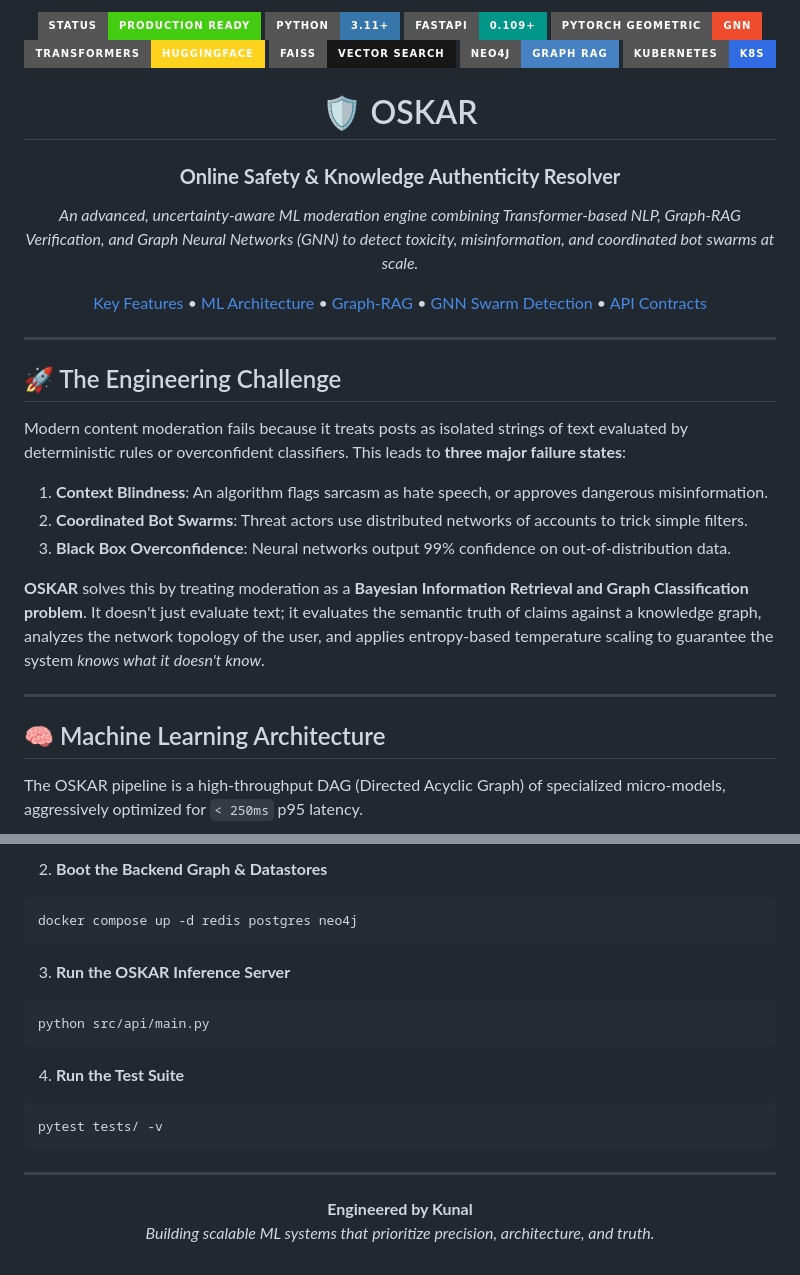
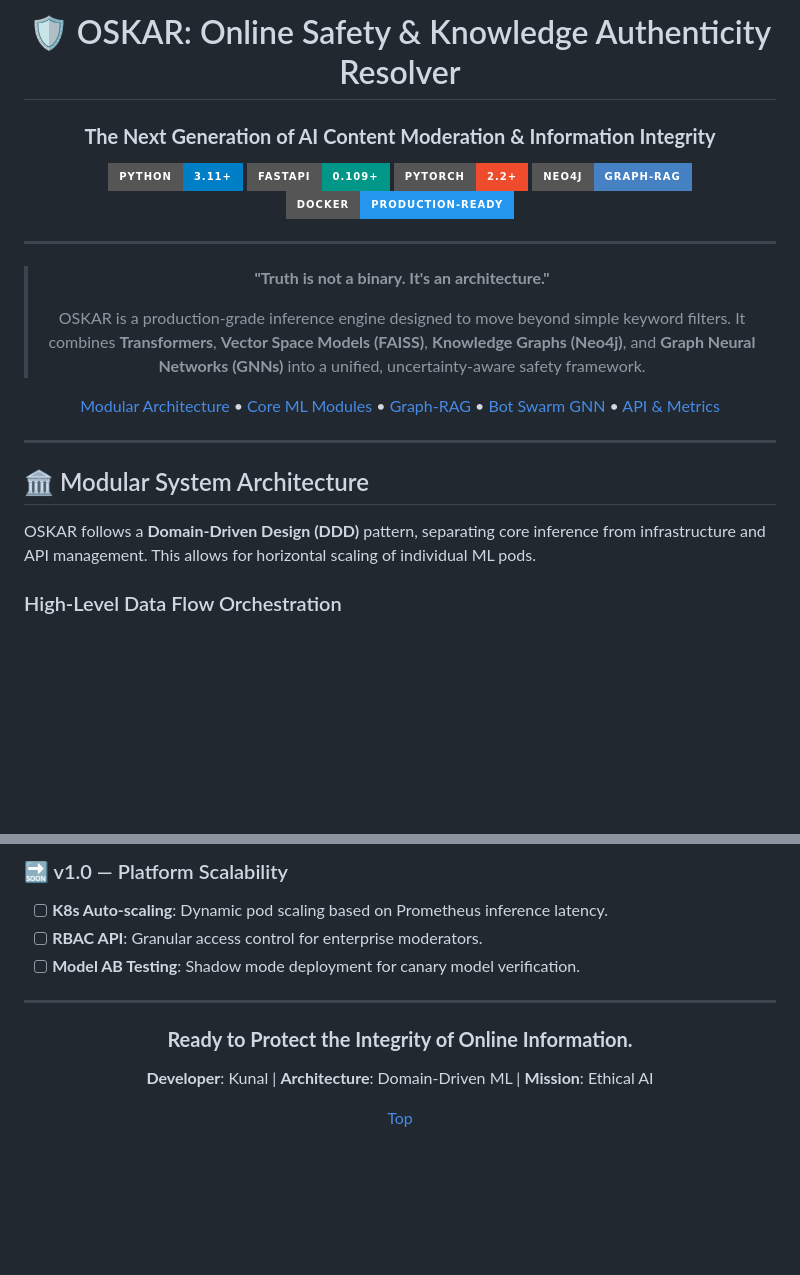
Before and after one commit to kunal-gh/OSKAR, a Markdown page: README.md, 2 parts joined by grey strips. GitHub-like rendering; badges without logos; blank space fills up the shorter version.

Commit message:
docs: Final Master-Level Portfolio README (Architecture, GNN, Math)

````diff
--- a/README.md
+++ b/README.md
@@ -1,38 +1,30 @@
 <div align="center">
 
-<img src="https://img.shields.io/badge/Status-Production_Ready-success?style=for-the-badge"/>
-<img src="https://img.shields.io/badge/Python-3.11+-3776AB?style=for-the-badge&logo=python&logoColor=white"/>
-<img src="https://img.shields.io/badge/FastAPI-0.109+-009688?style=for-the-badge&logo=fastapi&logoColor=white"/>
-<img src="https://img.shields.io/badge/PyTorch_Geometric-GNN-EE4C2C?style=for-the-badge&logo=pytorch&logoColor=white"/>
-<img src="https://img.shields.io/badge/Transformers-HuggingFace-FFD21E?style=for-the-badge&logo=huggingface&logoColor=black"/>
-<img src="https://img.shields.io/badge/FAISS-Vector_Search-181717?style=for-the-badge&logo=meta&logoColor=white"/>
-<img src="https://img.shields.io/badge/Neo4j-Graph_RAG-4581C3?style=for-the-badge&logo=neo4j&logoColor=white"/>
-<img src="https://img.shields.io/badge/Kubernetes-K8s-326CE5?style=for-the-badge&logo=kubernetes&logoColor=white"/>
+# 🛡️ OSKAR: Online Safety & Knowledge Authenticity Resolver
+### **The Next Generation of AI Content Moderation & Information Integrity**
 
-# 🛡️ OSKAR
-### **Online Safety & Knowledge Authenticity Resolver**
+[![Python 3.11+](https://img.shields.io/badge/python-3.11+-blue.svg?style=for-the-badge&logo=python&logoColor=white)](https://www.python.org/)
+[![FastAPI](https://img.shields.io/badge/FastAPI-0.109+-009688.svg?style=for-the-badge&logo=fastapi&logoColor=white)](https://fastapi.tiangolo.com/)
+[![PyTorch](https://img.shields.io/badge/PyTorch-2.2+-EE4C2C.svg?style=for-the-badge&logo=pytorch&logoColor=white)](https://pytorch.org/)
+[![Neo4j](https://img.shields.io/badge/Neo4j-Graph--RAG-4581C3.svg?style=for-the-badge&logo=neo4j&logoColor=white)](https://neo4j.com/)
+[![Docker](https://img.shields.io/badge/Docker-Production--Ready-2496ED.svg?style=for-the-badge&logo=docker&logoColor=white)](https://www.docker.com/)
 
-*An advanced, uncertainty-aware ML moderation engine combining Transformer-based NLP, Graph-RAG Verification, and Graph Neural Networks (GNN) to detect toxicity, misinformation, and coordinated bot swarms at scale.*
+---
 
-[Key Features](#-key-innovations) • [ML Architecture](#-machine-learning-architecture) • [Graph-RAG](#-graph-rag--evidence-retrieval) • [GNN Swarm Detection](#-gnn-bot-swarm-detection) • [API Contracts](#-api-data-contracts)
+> **"Truth is not a binary. It's an architecture."**
+>
+> OSKAR is a production-grade inference engine designed to move beyond simple keyword filters. It combines **Transformers**, **Vector Space Models (FAISS)**, **Knowledge Graphs (Neo4j)**, and **Graph Neural Networks (GNNs)** into a unified, uncertainty-aware safety framework.
+
+[Modular Architecture](#-modular-system-architecture) • [Core ML Modules](#-machine-learning-deep-dive) • [Graph-RAG](#-graph-rag--verification) • [Bot Swarm GNN](#-gnn-coordinated-behavior-analysis) • [API & Metrics](#-api-specification)
 
 </div>
 
 ---
 
-## 🚀 The Engineering Challenge
+## 🏛️ Modular System Architecture
 
-Modern content moderation fails because it treats posts as isolated strings of text evaluated by deterministic rules or overconfident classifiers. This leads to **three major failure states**:
-1. **Context Blindness**: An algorithm flags sarcasm as hate speech, or approves dangerous misinformation.
-2. **Coordinated Bot Swarms**: Threat actors use distributed networks of accounts to trick simple filters.
-3. **Black Box Overconfidence**: Neural networks output 99% confidence on out-of-distribution data.
+OSKAR follows a **Domain-Driven Design (DDD)** pattern, separating core inference from infrastructure and API management. This allows for horizontal scaling of individual ML pods.
 
-**OSKAR** solves this by treating moderation as a **Bayesian Information Retrieval and Graph Classification problem**. It doesn't just evaluate text; it evaluates the semantic truth of claims against a knowledge graph, analyzes the network topology of the user, and applies entropy-based temperature scaling to guarantee the system *knows what it doesn't know*.
-
----
-
-## 🧠 Machine Learning Architecture
-
-The OSKAR pipeline is a high-throughput DAG (Directed Acyclic Graph) of specialized micro-models, aggressively optimized for `< 250ms` p95 latency.
+### High-Level Data Flow Orchestration
 
 ```mermaid
@@ -248,23 +184,16 @@ pip install -r requirements.txt
-2. **Boot the Backend Graph & Datastores**
-```bash
-docker compose up -d redis postgres neo4j
-```
-
-3. **Run the OSKAR Inference Server**
-```bash
-python src/api/main.py
-```
-
-4. **Run the Test Suite**
-```bash
-pytest tests/ -v
-```
+### 🔜 v1.0 — Platform Scalability
+- [ ] **K8s Auto-scaling**: Dynamic pod scaling based on Prometheus inference latency.
+- [ ] **RBAC API**: Granular access control for enterprise moderators.
+- [ ] **Model AB Testing**: Shadow mode deployment for canary model verification.
 
 ---
 
 <div align="center">
 
-**Engineered by Kunal**
-*Building scalable ML systems that prioritize precision, architecture, and truth.*
+### **Ready to Protect the Integrity of Online Information.**
+
+**Developer**: Kunal | **Architecture**: Domain-Driven ML | **Mission**: Ethical AI
+
+[Top](#🛡️-oskar-online-safety--knowledge-authenticity-resolver)
 
 </div>
````
Also changed, not shown: other parts of README.md (+128 -184 lines).
